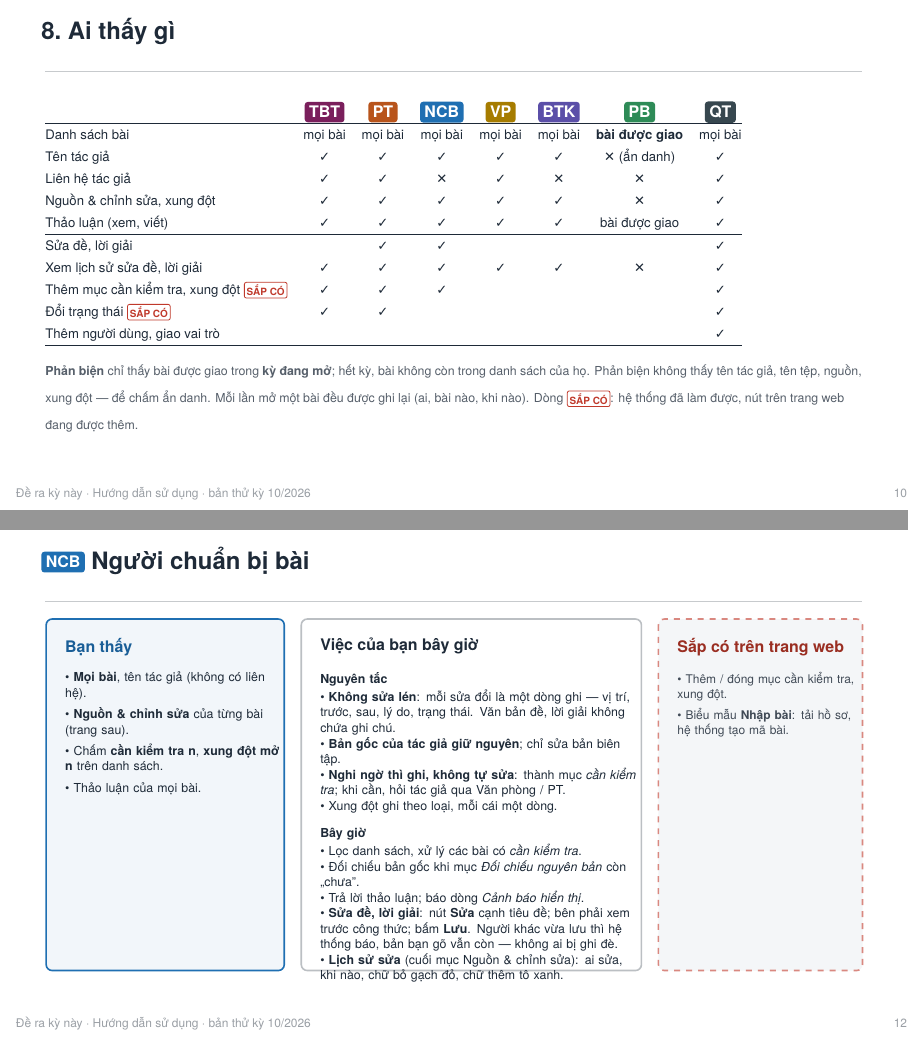
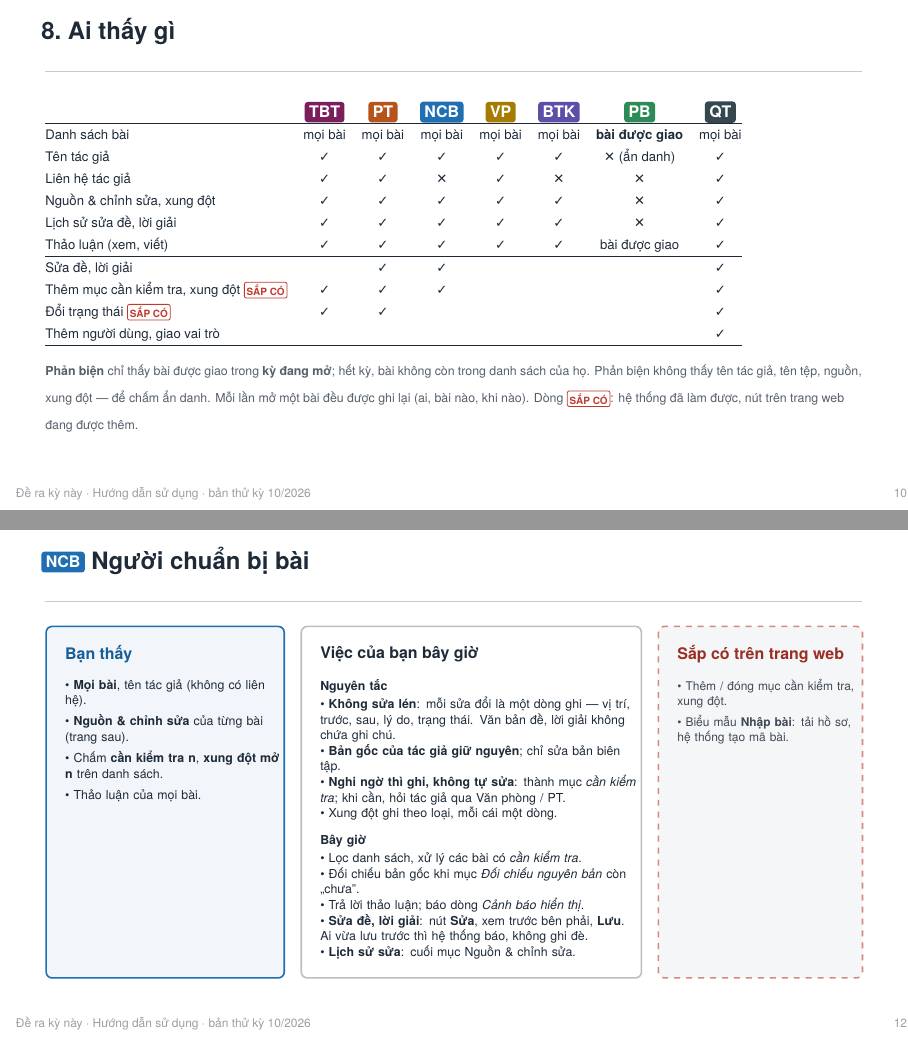
Before and after one commit to nghia71/pi-drkn, LaTeX slides (docs/guide/main.tex, which reads docs/guide/p2.tex, docs/guide/p3.tex, docs/guide/preamble.tex): pages 10 and 12 of 20, joined at a grey line. Compiled offline with XeLaTeX; a missing font is replaced by an installed copy or a similar font.

Commit message:
Slide hướng dẫn: gọi phông theo tên tệp (dựng được trên Mac), không đứng chờ khi lỗi
- preamble.tex: TeX Gyre Heros và DejaVu Sans gọi theo tên tệp. Trên Mac, phông của MacTeX không cài vào
  hệ thống nên gọi theo tên phông báo "cannot be found" và xelatex đứng chờ ở dấu "?".
- README: lệnh dựng thêm -interaction=nonstopmode -halt-on-error.
- Trang NCB: rút gọn cột "Việc của bạn bây giờ" cho vừa khung; bảng "Ai thấy gì": dòng lịch sử sửa đưa lên nhóm "xem".
- .gitignore: tệp phụ của XeLaTeX.

```diff
--- a/docs/guide/p2.tex
+++ b/docs/guide/p2.tex
@@ -141,9 +141,9 @@ Danh sách bài & mọi bài & mọi bài & mọi bài & mọi bài & mọi bài
 Tên tác giả & \yes & \yes & \yes & \yes & \yes & \no\ (ẩn danh) & \yes\\
 Liên hệ tác giả & \yes & \yes & \no & \yes & \no & \no & \yes\\
 Nguồn \& chỉnh sửa, xung đột & \yes & \yes & \yes & \yes & \yes & \no & \yes\\
+Lịch sử sửa đề, lời giải & \yes & \yes & \yes & \yes & \yes & \no & \yes\\
 Thảo luận (xem, viết) & \yes & \yes & \yes & \yes & \yes & bài được giao & \yes\\\hline
 Sửa đề, lời giải & & \yes & \yes & & & & \yes\\
-Xem lịch sử sửa đề, lời giải & \yes & \yes & \yes & \yes & \yes & \no & \yes\\
 Thêm mục cần kiểm tra, xung đột \soon & \yes & \yes & \yes & & & & \yes\\
 Đổi trạng thái \soon & \yes & \yes & & & & & \yes\\
 Thêm người dùng, giao vai trò & & & & & & & \yes\\\hline
--- a/docs/guide/p3.tex
+++ b/docs/guide/p3.tex
@@ -52,8 +52,8 @@ Hết kỳ, bài rời khỏi danh sách của bạn.}{%
 • Lọc danh sách, xử lý các bài có \emph{cần kiểm tra}.\\
 • Đối chiếu bản gốc khi mục \emph{Đối chiếu nguyên bản} còn „chưa".\\
 • Trả lời thảo luận; báo dòng \emph{Cảnh báo hiển thị}.\\
-• \textbf{Sửa đề, lời giải}: nút \textbf{Sửa} cạnh tiêu đề; bên phải xem trước công thức; bấm \textbf{Lưu}. Người khác vừa lưu thì hệ thống báo, bản bạn gõ vẫn còn — không ai bị ghi đè.\\
-• \textbf{Lịch sử sửa} (cuối mục Nguồn \& chỉnh sửa): ai sửa, khi nào, chữ bỏ gạch đỏ, chữ thêm tô xanh.}{%
+• \textbf{Sửa đề, lời giải}: nút \textbf{Sửa}, xem trước bên phải, \textbf{Lưu}. Ai vừa lưu trước thì hệ thống báo, không ghi đè.\\
+• \textbf{Lịch sử sửa}: cuối mục Nguồn \& chỉnh sửa.}{%
 • Thêm / đóng mục cần kiểm tra, xung đột.\\[1mm]
 • Biểu mẫu \textbf{Nhập bài}: tải hồ sơ, hệ thống tạo mã bài.}
 \end{frame}
--- a/docs/guide/preamble.tex
+++ b/docs/guide/preamble.tex
@@ -1,7 +1,9 @@
 \usepackage{fontspec}
-\setsansfont{TeX Gyre Heros}
-\setmainfont{TeX Gyre Heros}
-\newfontfamily\symf{DejaVu Sans}
+% Gọi phông theo TÊN TỆP (có sẵn trong TeX Live / MacTeX), không theo tên phông: trên Mac, phông của MacTeX
+% không cài vào hệ thống nên „TeX Gyre Heros" theo tên không tìm thấy.
+\setsansfont{texgyreheros}[Extension=.otf,UprightFont=*-regular,BoldFont=*-bold,ItalicFont=*-italic,BoldItalicFont=*-bolditalic]
+\setmainfont{texgyreheros}[Extension=.otf,UprightFont=*-regular,BoldFont=*-bold,ItalicFont=*-italic,BoldItalicFont=*-bolditalic]
+\newfontfamily\symf{DejaVuSans}[Extension=.ttf,BoldFont=DejaVuSans-Bold]
 \usepackage{tikz}
 \usetikzlibrary{decorations.pathreplacing,shapes.geometric,shapes.symbols,positioning,arrows.meta,calc,fit,backgrounds,angles,quotes,shadows}
 \usepackage{xcolor}
```
Also changed, not shown: docs/guide/README.md, 1 other file.
